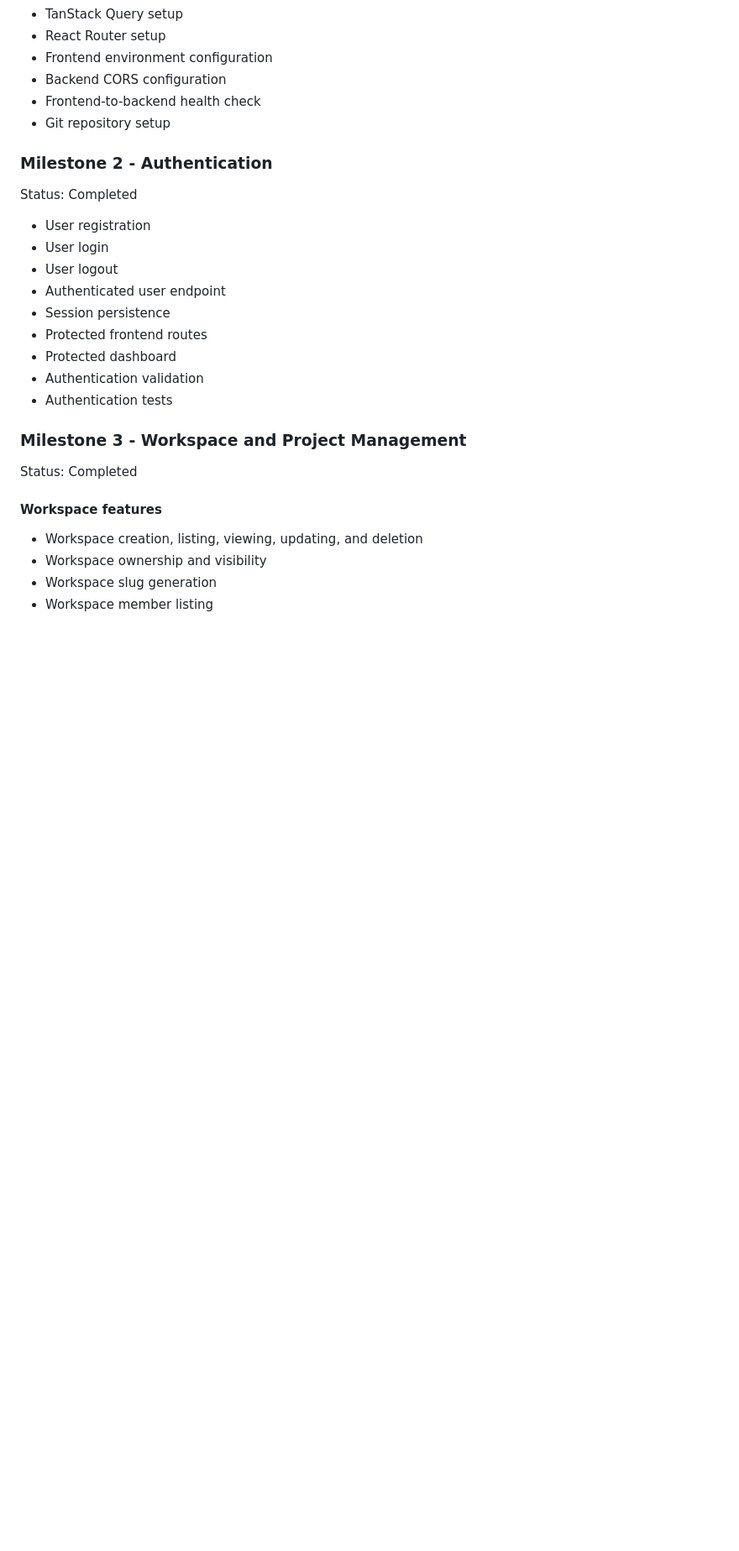
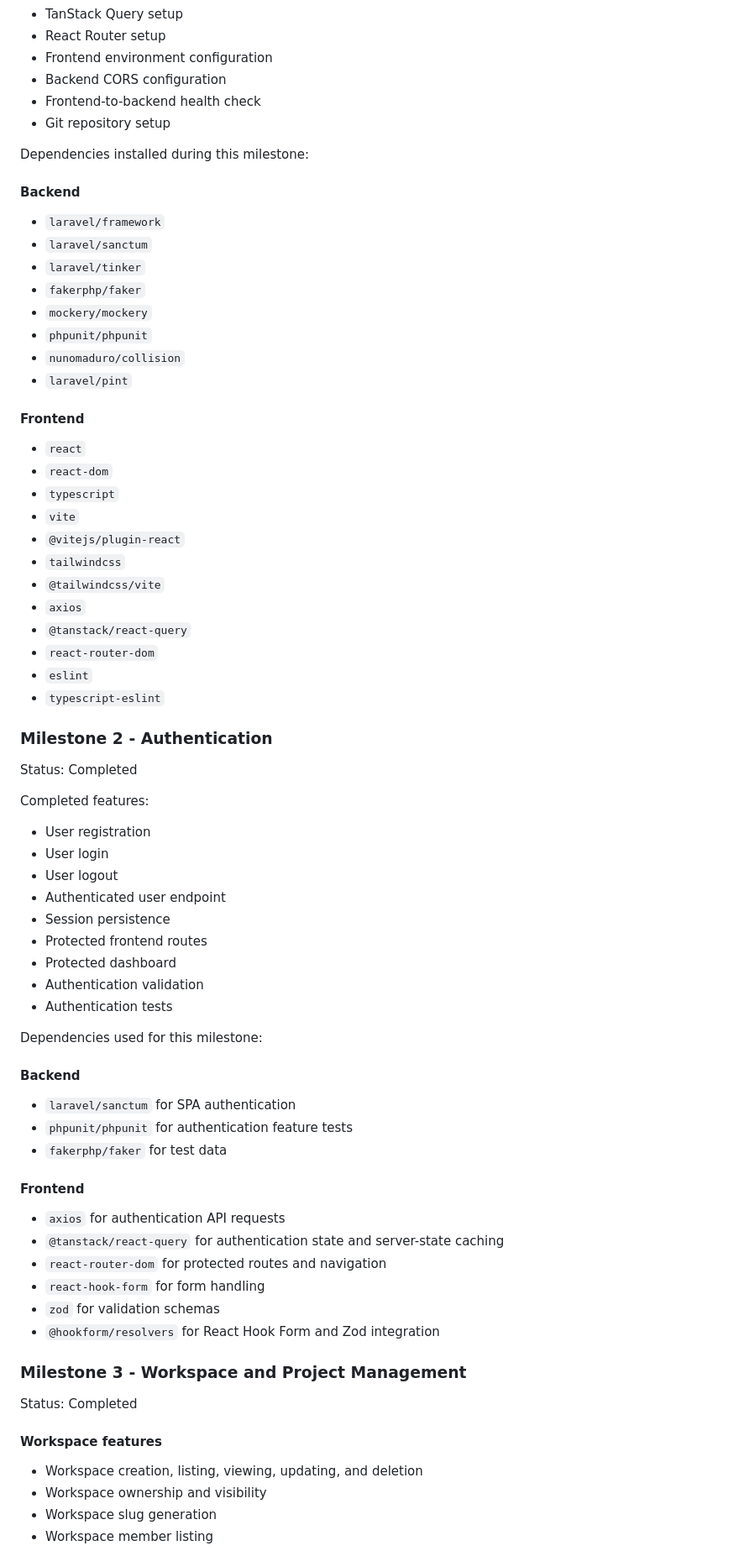
Before and after one commit to Farhad-Valizadegan/Web-KanbanFlow, a Markdown page: README.md, the part around one of its changes. Shown at 84% size. Drawn GitHub-style; blank space fills up the shorter version.

Commit message:
docs: document milestone dependencies

```diff
--- a/README.md
+++ b/README.md
@@ -42,9 +47,39 @@ Status: Completed
 - Frontend-to-backend health check
 - Git repository setup
 
+Dependencies installed during this milestone:
+
+#### Backend
+
+- `laravel/framework`
+- `laravel/sanctum`
+- `laravel/tinker`
+- `fakerphp/faker`
+- `mockery/mockery`
+- `phpunit/phpunit`
+- `nunomaduro/collision`
+- `laravel/pint`
+
+#### Frontend
+
+- `react`
+- `react-dom`
+- `typescript`
+- `vite`
+- `@vitejs/plugin-react`
+- `tailwindcss`
+- `@tailwindcss/vite`
+- `axios`
+- `@tanstack/react-query`
+- `react-router-dom`
+- `eslint`
+- `typescript-eslint`
+
 ### Milestone 2 - Authentication
 
 Status: Completed
+
+Completed features:
 
 - User registration
 - User login
@@ -55,6 +90,23 @@ Status: Completed
 - Protected dashboard
 - Authentication validation
 - Authentication tests
+
+Dependencies used for this milestone:
+
+#### Backend
+
+- `laravel/sanctum` for SPA authentication
+- `phpunit/phpunit` for authentication feature tests
+- `fakerphp/faker` for test data
+
+#### Frontend
+
+- `axios` for authentication API requests
+- `@tanstack/react-query` for authentication state and server-state caching
+- `react-router-dom` for protected routes and navigation
+- `react-hook-form` for form handling
+- `zod` for validation schemas
+- `@hookform/resolvers` for React Hook Form and Zod integration
 
 ### Milestone 3 - Workspace and Project Management
 
```
Also changed, not shown: other parts of README.md (+84 -4 lines).
